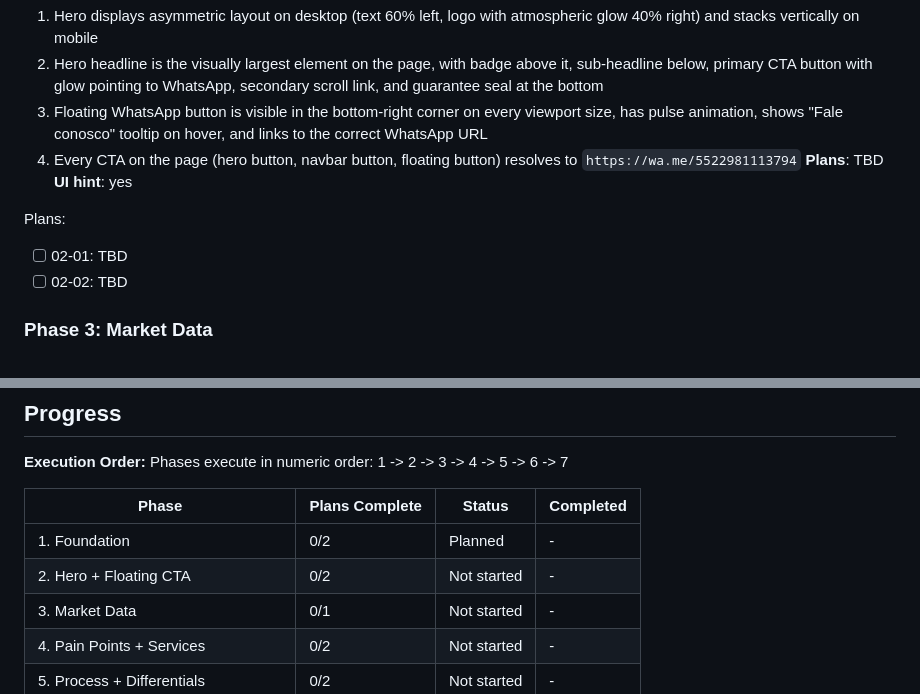
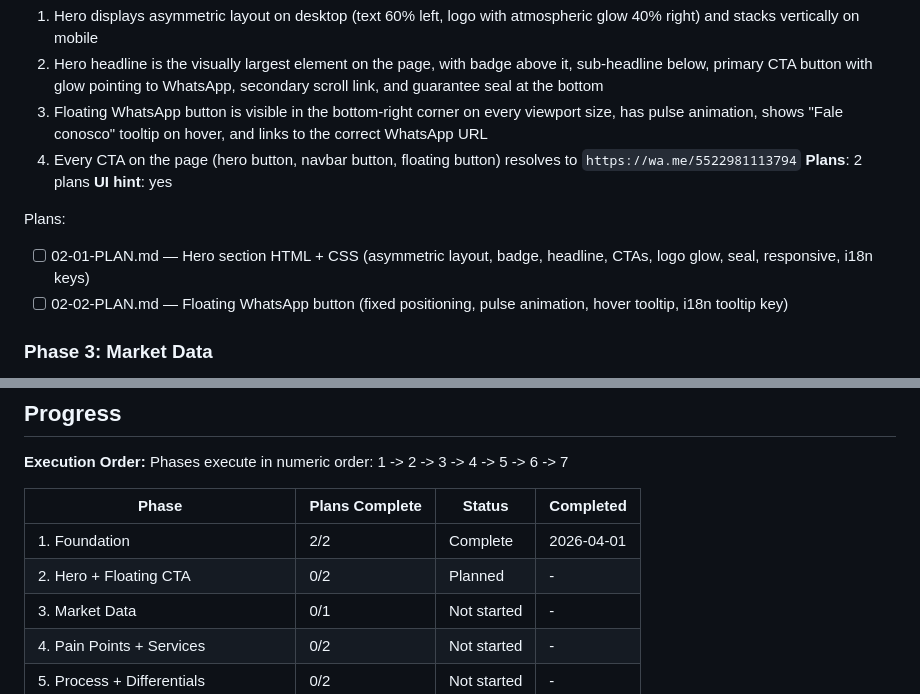
Before and after one commit to dmv-enterprise7/dmv-landing-page, a Markdown page: .planning/ROADMAP.md, 2 parts joined by grey strips. Drawn GitHub-style.

Commit message:
docs(02-hero-floating-cta): create phase plan

```diff
--- a/.planning/ROADMAP.md
+++ b/.planning/ROADMAP.md
@@ -48,12 +48,12 @@ Plans:
   2. Hero headline is the visually largest element on the page, with badge above it, sub-headline below, primary CTA button with glow pointing to WhatsApp, secondary scroll link, and guarantee seal at the bottom
   3. Floating WhatsApp button is visible in the bottom-right corner on every viewport size, has pulse animation, shows "Fale conosco" tooltip on hover, and links to the correct WhatsApp URL
   4. Every CTA on the page (hero button, navbar button, floating button) resolves to `https://wa.me/5522981113794`
-**Plans**: TBD
+**Plans**: 2 plans
 **UI hint**: yes
 
 Plans:
-- [ ] 02-01: TBD
-- [ ] 02-02: TBD
+- [ ] 02-01-PLAN.md — Hero section HTML + CSS (asymmetric layout, badge, headline, CTAs, logo glow, seal, responsive, i18n keys)
+- [ ] 02-02-PLAN.md — Floating WhatsApp button (fixed positioning, pulse animation, hover tooltip, i18n tooltip key)
 
 ### Phase 3: Market Data
 **Goal**: Visitor sees real market statistics that build urgency and credibility for AI adoption, replacing traditional social proof the company doesn't yet have
@@ -140,8 +140,8 @@ Phases execute in numeric order: 1 -> 2 -> 3 -> 4 -> 5 -> 6 -> 7
 
 | Phase | Plans Complete | Status | Completed |
 |-------|----------------|--------|-----------|
-| 1. Foundation | 0/2 | Planned | - |
-| 2. Hero + Floating CTA | 0/2 | Not started | - |
+| 1. Foundation | 2/2 | Complete | 2026-04-01 |
+| 2. Hero + Floating CTA | 0/2 | Planned | - |
 | 3. Market Data | 0/1 | Not started | - |
 | 4. Pain Points + Services | 0/2 | Not started | - |
 | 5. Process + Differentials | 0/2 | Not started | - |
```
Also changed, not shown: 2 other files.
